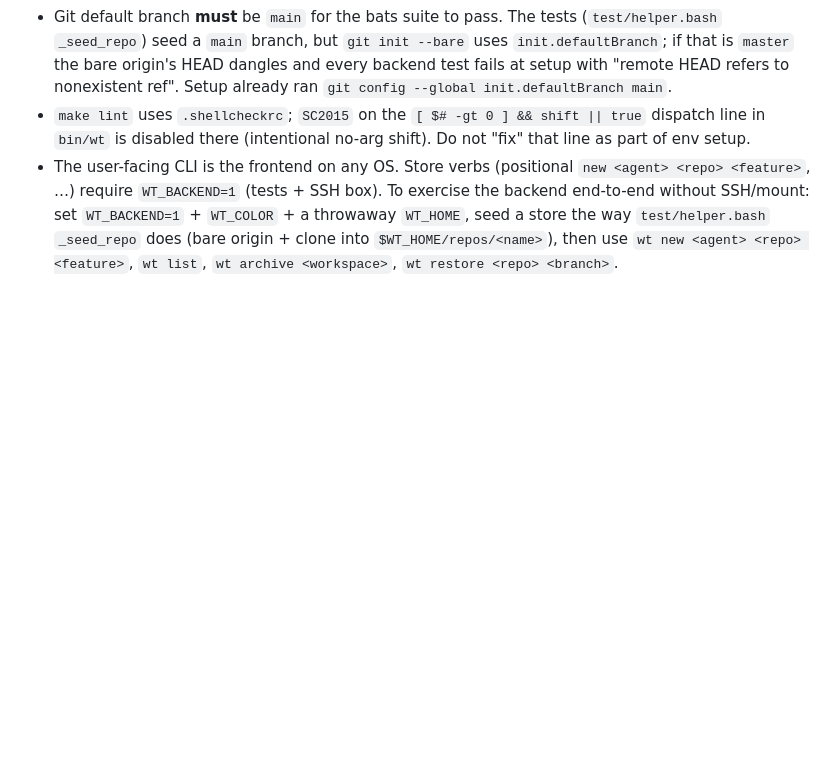
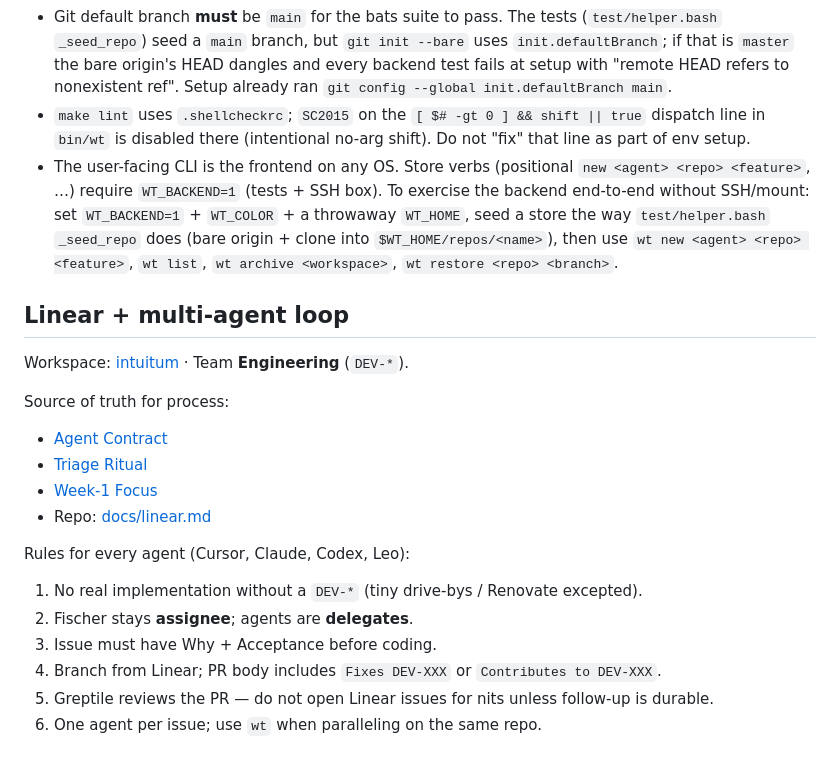
Before and after one commit to fschrhunt/code, a Markdown page: AGENTS.md, the part around the change. Drawn GitHub-style; blank space fills up the shorter version.

Commit message:
docs: add Linear multi-agent loop to AGENTS.md

```diff
--- a/AGENTS.md
+++ b/AGENTS.md
@@ -85,3 +85,23 @@ test/               bats tests + golden fixtures
   `_seed_repo` does (bare origin + clone into `$WT_HOME/repos/<name>`), then
   use `wt new <agent> <repo> <feature>`, `wt list`, `wt archive <workspace>`,
   `wt restore <repo> <branch>`.
+
+
+## Linear + multi-agent loop
+
+Workspace: [intuitum](https://linear.app/intuitum) · Team **Engineering** (`DEV-*`).
+
+Source of truth for process:
+- [Agent Contract](https://linear.app/intuitum/document/agent-contract-5cca5188b456)
+- [Triage Ritual](https://linear.app/intuitum/document/triage-ritual-806f09954c6c)
+- [Week-1 Focus](https://linear.app/intuitum/document/week-1-focus-3083713a8662)
+- Repo: [docs/linear.md](docs/linear.md)
+
+Rules for every agent (Cursor, Claude, Codex, Leo):
+
+1. No real implementation without a `DEV-*` (tiny drive-bys / Renovate excepted).
+2. Fischer stays **assignee**; agents are **delegates**.
+3. Issue must have Why + Acceptance before coding.
+4. Branch from Linear; PR body includes `Fixes DEV-XXX` or `Contributes to DEV-XXX`.
+5. Greptile reviews the PR — do not open Linear issues for nits unless follow-up is durable.
+6. One agent per issue; use `wt` when paralleling on the same repo.
```
